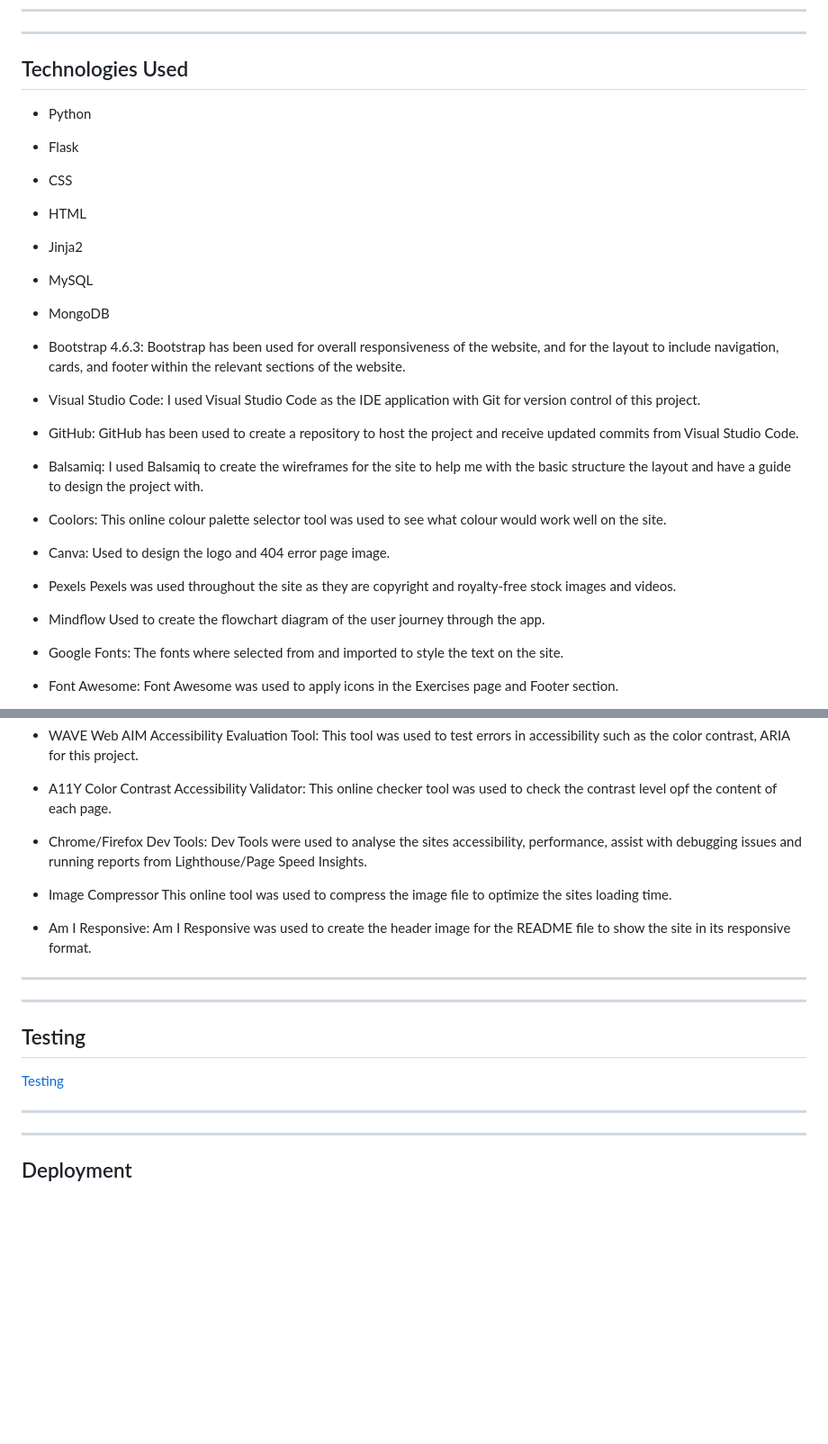
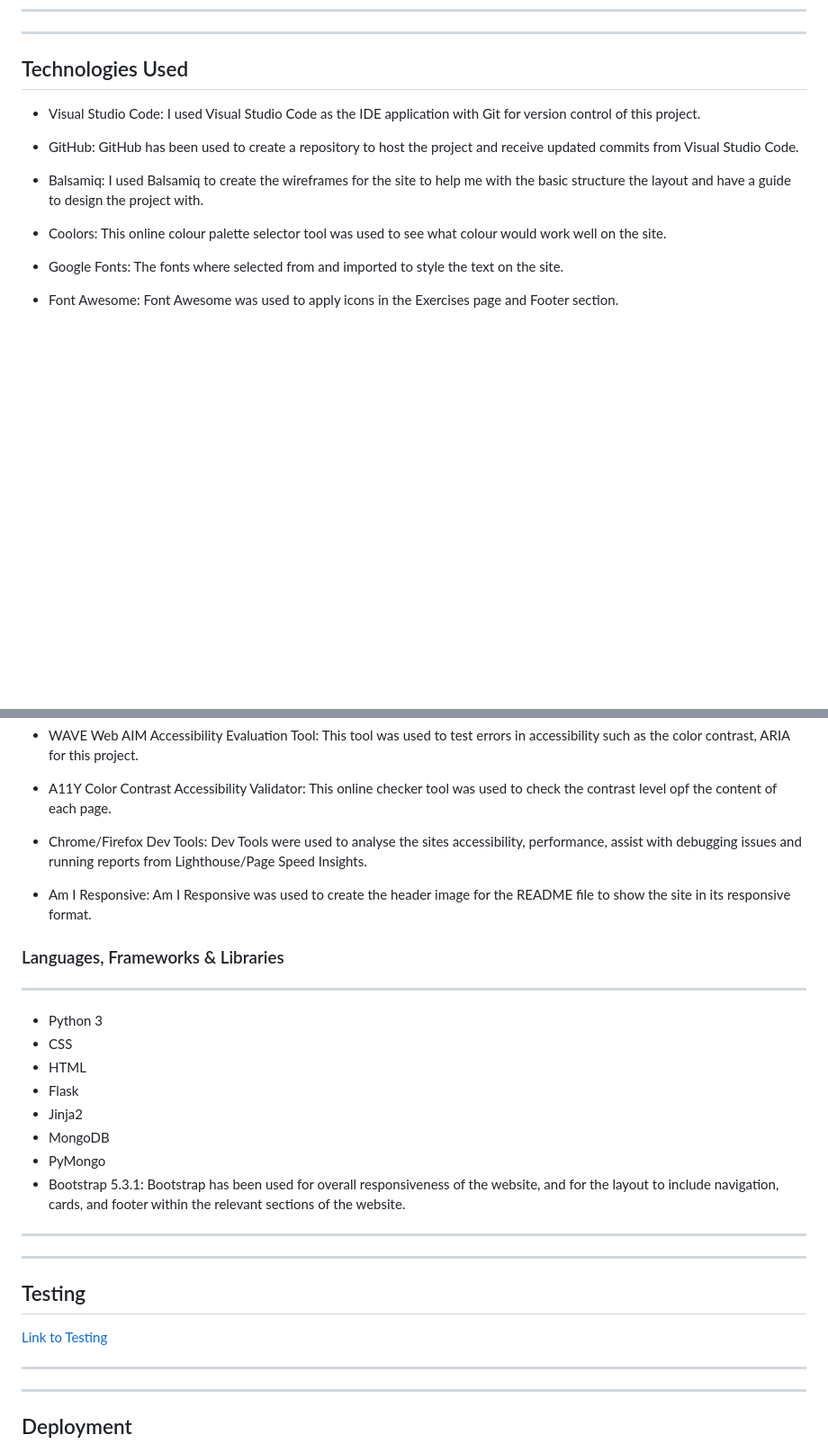
Before and after one commit to JusJae/ms3_logapp, a Markdown page: README.md, 2 parts joined by grey strips. Shown at 90% size. Rendered like a GitHub page; blank space fills up the shorter version.

```diff
--- a/README.md
+++ b/README.md
@@ -226,16 +226,6 @@ links to the Homepage, About page, Exercises and Contact us page
 
 ## Technologies Used
 
-- Python
-- Flask
-- CSS
-- HTML
-- Jinja2
-- MySQL
-- MongoDB
-- Bootstrap 4.6.3:
-    Bootstrap has been used for overall responsiveness of the website, and for the layout to include navigation, cards, and footer within the relevant sections of the website.
-
 - Visual Studio Code:
  I used Visual Studio Code as the IDE application with Git for version control of this project.
 
@@ -247,15 +237,6 @@ links to the Homepage, About page, Exercises and Contact us page
 
 - Coolors:
     This online colour palette selector tool was used to see what colour would work well on the site.
-
-- Canva:
- Used to design the logo and 404 error page image.
-
-- Pexels
-    Pexels was used throughout the site as they are copyright and royalty-free stock images and videos.
-
-- Mindflow
- Used to create the flowchart diagram of the user journey through the app.
 
 - Google Fonts:
     The fonts where selected from and imported to style the text on the site.
@@ -278,18 +259,27 @@ links to the Homepage, About page, Exercises and Contact us page
 - Chrome/Firefox Dev Tools:
     Dev Tools were used to analyse the sites accessibility, performance, assist with debugging issues and running reports from Lighthouse/Page Speed Insights.
 
-- Image Compressor
-    This online tool was used to compress the image file to optimize the sites loading time.
-
 - Am I Responsive:
     Am I Responsive was used to create the header image for the README file to show the site in its responsive format.
+
+### Languages, Frameworks & Libraries
+---
+- Python 3
+- CSS
+- HTML
+- Flask
+- Jinja2
+- MongoDB
+- PyMongo
+- Bootstrap 5.3.1:
+    Bootstrap has been used for overall responsiveness of the website, and for the layout to include navigation, cards, and footer within the relevant sections of the website.
 
 ---
 ---
 
 ## Testing
 
-[Testing](docs/testing/testing.md)
+[Link to Testing](docs/testing/testing.md)
 
 ---
 ---
```
Also changed, not shown: other parts of README.md (+49 -57 lines).
